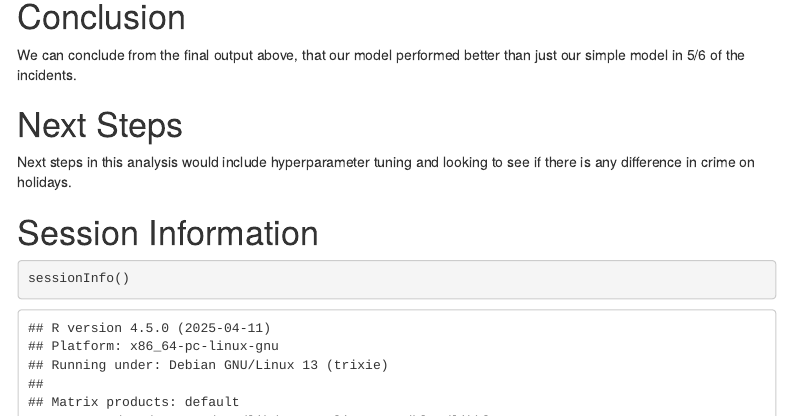
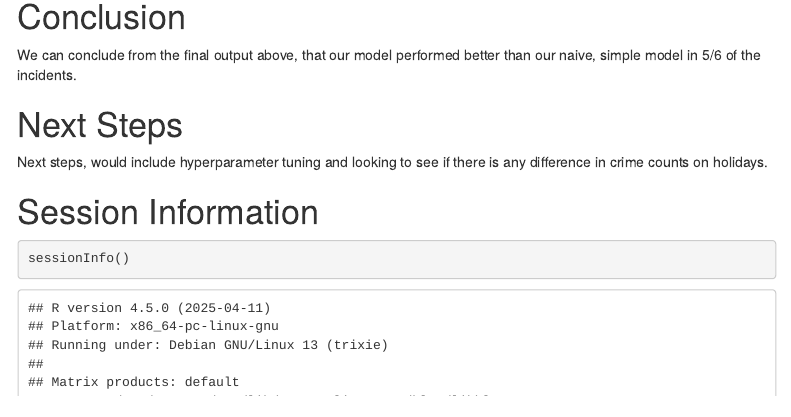
Before and after one commit to davidtorgerson/Buffalo_Crime, an R Markdown document (Scripts/Forecasting using GBM.Rmd): the page in a window 1100 px wide, from 5970 px down. Rendered offline with R 4.5, knitr and Pandoc, with nearby package versions; some code elsewhere in the file could not run offline; menus at the side of the page are left out.

Commit message:
Updating a couple missed items.

````diff
--- a/Scripts/Forecasting using GBM.Rmd
+++ b/Scripts/Forecasting using GBM.Rmd
@@ -285,13 +285,13 @@ rocv_df %>%
 
 # Conclusion
 
-We can conclude from the final output above, that our model performed better than just our simple model in 5/6 of the incidents.
+We can conclude from the final output above, that our model performed better than our naive, simple model in 5/6 of the incidents.
 
 # Next Steps
 
-Next steps in this analysis would include hyperparameter tuning and looking to see if there is any difference in crime on holidays.
+Next steps, would include hyperparameter tuning and looking to see if there is any difference in crime counts on holidays.
 
-# Session Information {#session-info}
+# Session Information
 
 ```{r}
 sessionInfo()
````
Also changed, not shown: Scripts/Forecasting using GBM.Rmd (2 more changed lines).
